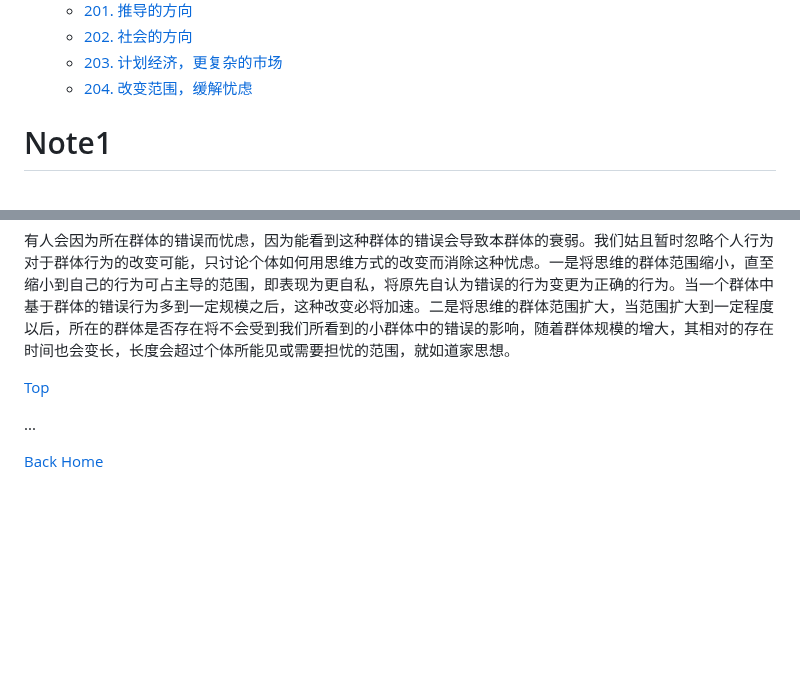
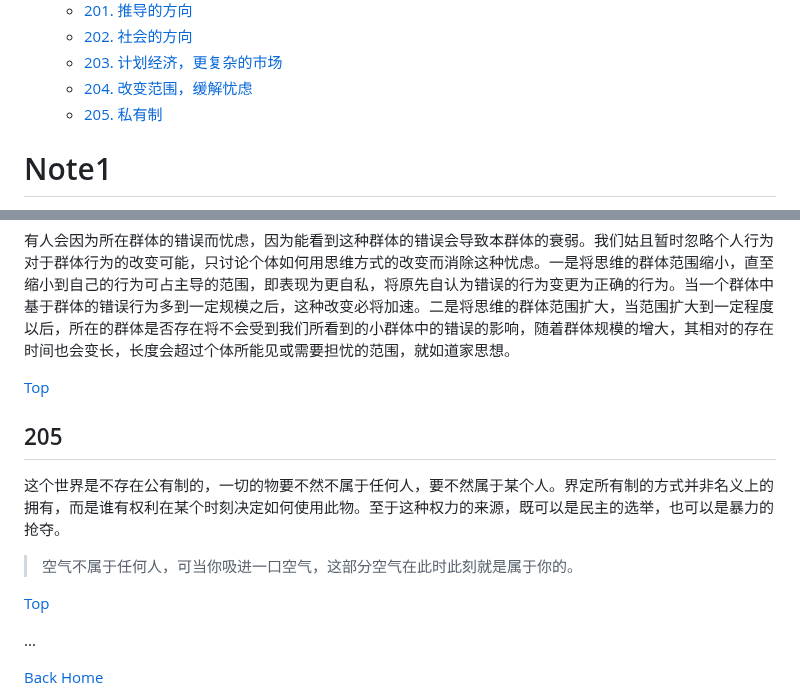
Before and after one commit to TATAUFO/peng.pdu.pub, a Markdown page: docs/zh/Draft.md, 2 parts joined by grey strips. Rendered like a GitHub page; blank space fills up the shorter version.

Commit message:
add draft 4.205

```diff
--- a/docs/zh/Draft.md
+++ b/docs/zh/Draft.md
@@ -226,6 +226,7 @@ layout: default
     * [202. 社会的方向](#202)
     * [203. 计划经济，更复杂的市场](#203)
     * [204. 改变范围，缓解忧虑](#204)
+    * [205. 私有制](#205)
 
 <!-- /MarkdownTOC -->
 
@@ -2703,6 +2704,15 @@ PDU是一个去中心化的系统，但其存在的意义不仅于此。其对
 
 [Top](#笔记)
 
+## 205
+
+这个世界是不存在公有制的，一切的物要不然不属于任何人，要不然属于某个人。界定所有制的方式并非名义上的拥有，而是谁有权利在某个时刻决定如何使用此物。至于这种权力的来源，既可以是民主的选举，也可以是暴力的抢夺。
+
+> 空气不属于任何人，可当你吸进一口空气，这部分空气在此时此刻就是属于你的。
+
+[Top](#笔记)
+
+
 ...
 
 [Back Home](../../)
```
